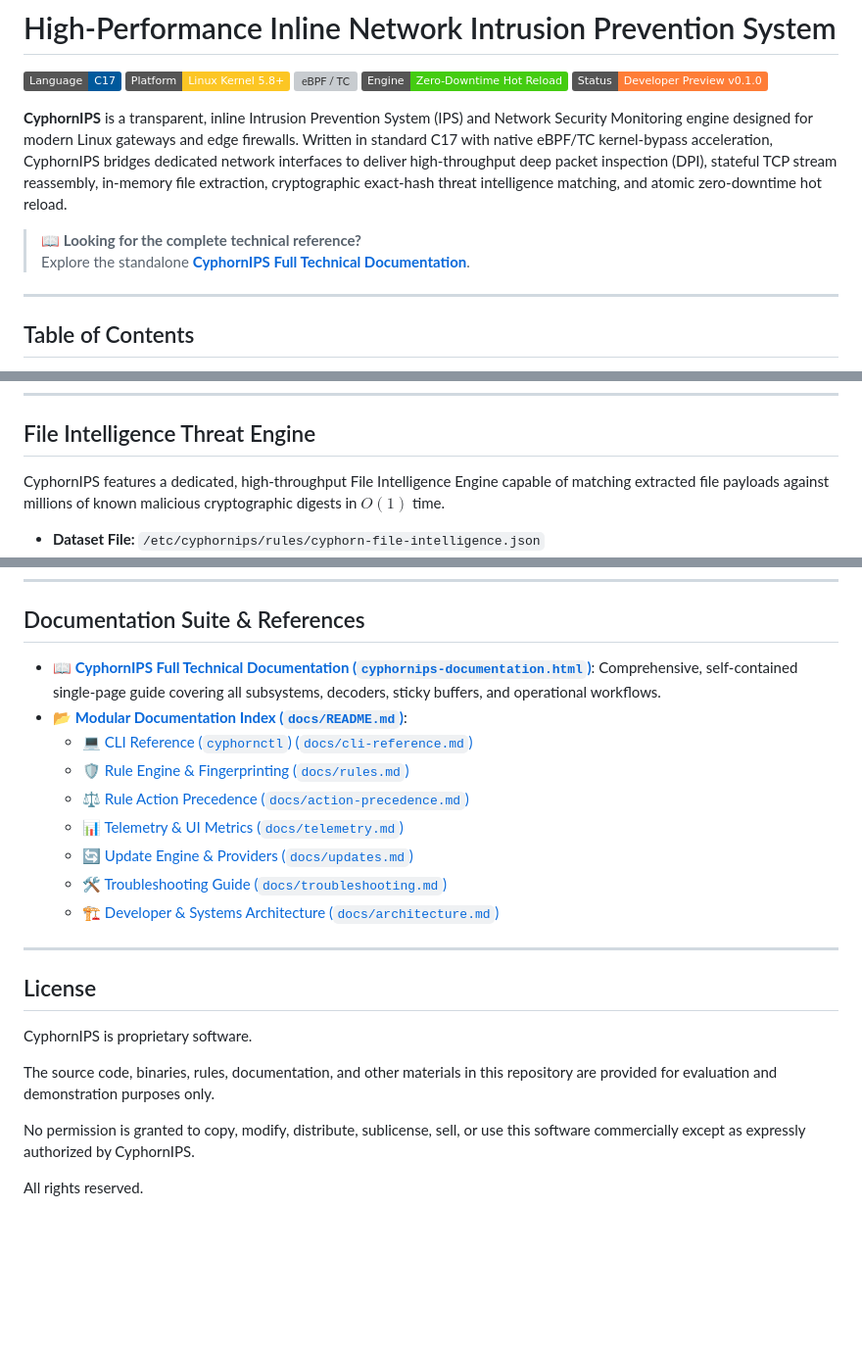
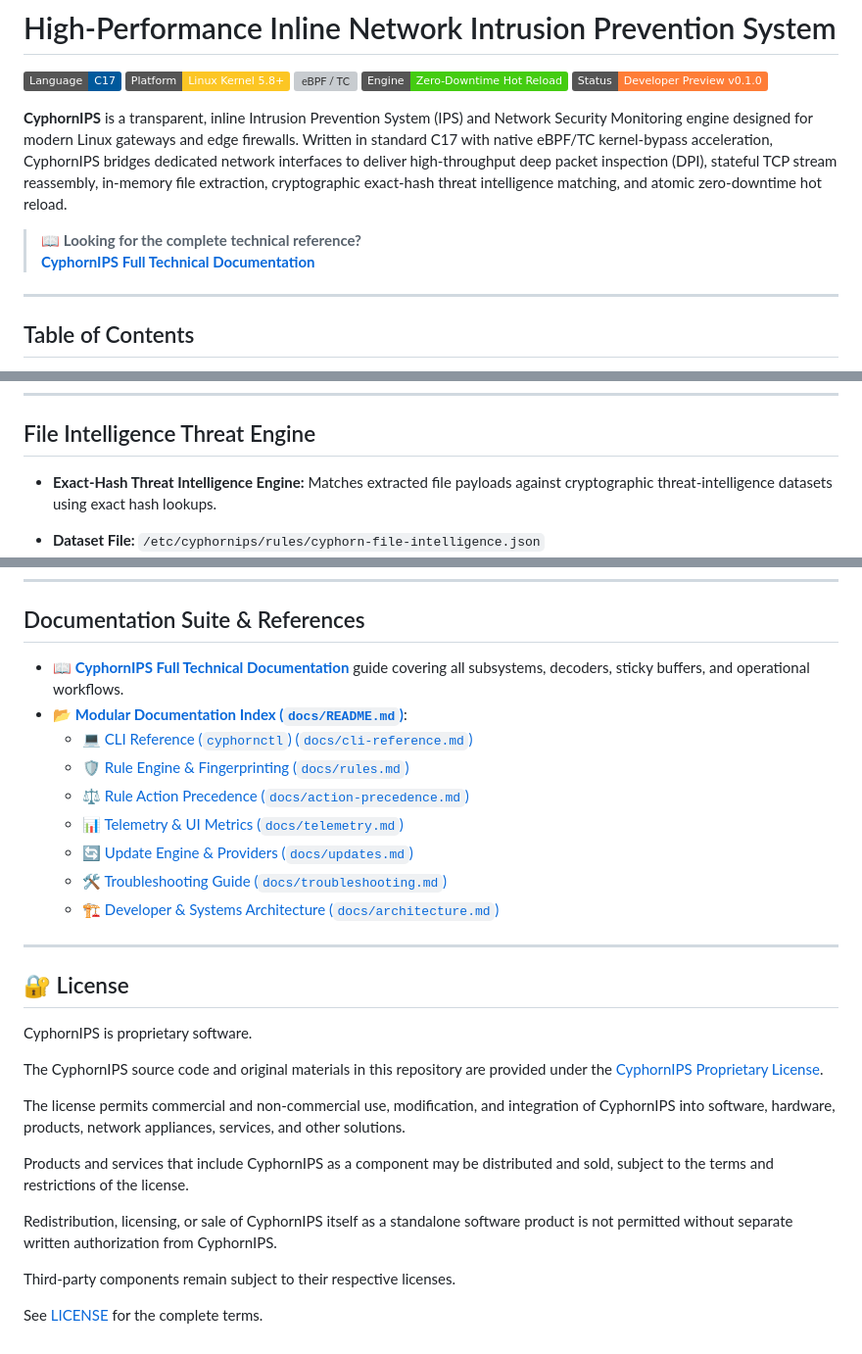
Before and after one commit to CyphornIPS/cyphorn-engine, a Markdown page: README.md, 3 parts joined by grey strips. Shown at 98% size. GitHub-like rendering; badges without logos; blank space fills up the shorter version; grey boxes are pictures that could not be loaded.

```diff
--- a/README.md
+++ b/README.md
@@ -12,8 +12,7 @@
 **CyphornIPS** is a transparent, inline Intrusion Prevention System (IPS) and Network Security Monitoring engine designed for modern Linux gateways and edge firewalls. Written in standard C17 with native eBPF/TC kernel-bypass acceleration, CyphornIPS bridges dedicated network interfaces to deliver high-throughput deep packet inspection (DPI), stateful TCP stream reassembly, in-memory file extraction, cryptographic exact-hash threat intelligence matching, and atomic zero-downtime hot reload.
 
 > 📖 **Looking for the complete technical reference?**
-> Explore the standalone [**CyphornIPS Full Technical Documentation**](https://cyphornips.github.io/cyphorn-engine/cyphornips-documentation.html).
-
+[**CyphornIPS Full Technical Documentation**](https://cyphornips.github.io/cyphorn-engine/cyphornips-documentation.html)
 ---
 
 ## Table of Contents
@@ -201,7 +200,9 @@ CyphornIPS detects the fingerprint divergence, treats them as independent rules,
 
 ## File Intelligence Threat Engine
 
-CyphornIPS features a dedicated, high-throughput File Intelligence Engine capable of matching extracted file payloads against millions of known malicious cryptographic digests in $O(1)$ time.
+- **Exact-Hash Threat Intelligence Engine:**
+  Matches extracted file payloads against cryptographic threat-intelligence
+  datasets using exact hash lookups.
 
 - **Dataset File:** `/etc/cyphornips/rules/cyphorn-file-intelligence.json`
 - **Supported Hash Algorithms:** MD5, SHA-1, SHA-256, SHA3-384
@@ -486,7 +487,7 @@ For full legal and operational details, see **[Section 22.1: Disclaimer & Operat
 
 ## Documentation Suite & References
 
-- 📖 **[CyphornIPS Full Technical Documentation (`cyphornips-documentation.html`)](cyphornips-documentation.html)**: Comprehensive, self-contained single-page guide covering all subsystems, decoders, sticky buffers, and operational workflows.
+- 📖 [**CyphornIPS Full Technical Documentation**](https://cyphornips.github.io/cyphorn-engine/cyphornips-documentation.html)  guide covering all subsystems, decoders, sticky buffers, and operational workflows.
 - 📂 **[Modular Documentation Index (`docs/README.md`)](docs/README.md)**:
   - 💻 [CLI Reference (`cyphornctl`) (`docs/cli-reference.md`)](docs/cli-reference.md)
   - 🛡️ [Rule Engine & Fingerprinting (`docs/rules.md`)](docs/rules.md)
@@ -499,12 +500,25 @@ For full legal and operational details, see **[Section 22.1: Disclaimer & Operat
 ---
 
 
-## License
+## 🔐 License
 
 CyphornIPS is proprietary software.
 
-The source code, binaries, rules, documentation, and other materials in this repository are provided for evaluation and demonstration purposes only.
+The CyphornIPS source code and original materials in this repository
+are provided under the [CyphornIPS Proprietary License](LICENSE).
 
-No permission is granted to copy, modify, distribute, sublicense, sell, or use this software commercially except as expressly authorized by CyphornIPS.
+The license permits commercial and non-commercial use, modification,
+and integration of CyphornIPS into software, hardware, products,
+network appliances, services, and other solutions.
 
-All rights reserved.
+Products and services that include CyphornIPS as a component may be
+distributed and sold, subject to the terms and restrictions of the
+license.
+
+Redistribution, licensing, or sale of CyphornIPS itself as a standalone
+software product is not permitted without separate written
+authorization from CyphornIPS.
+
+Third-party components remain subject to their respective licenses.
+
+See [LICENSE](LICENSE) for the complete terms.
```
